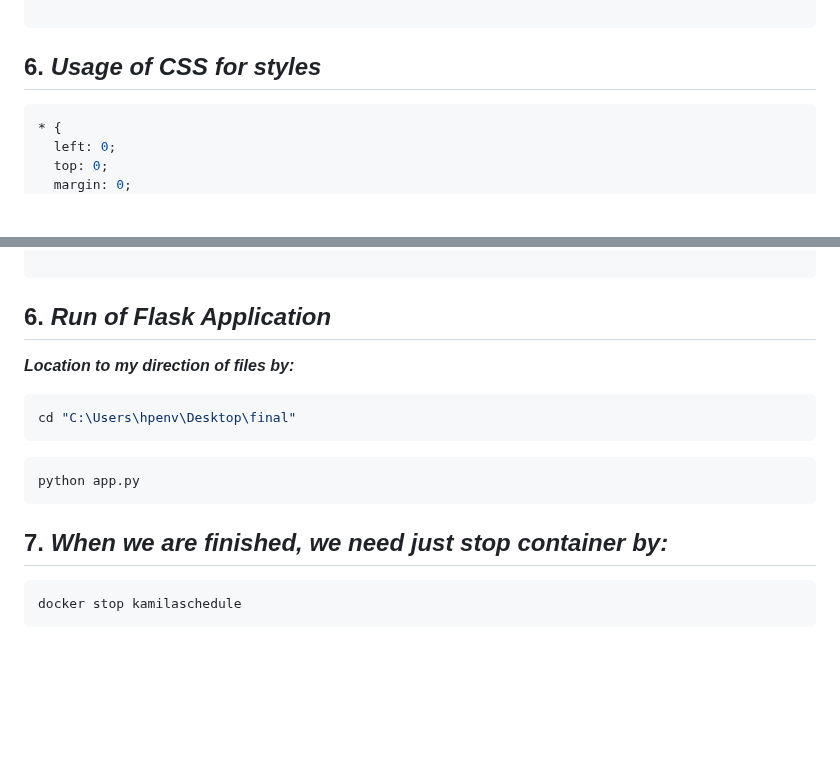
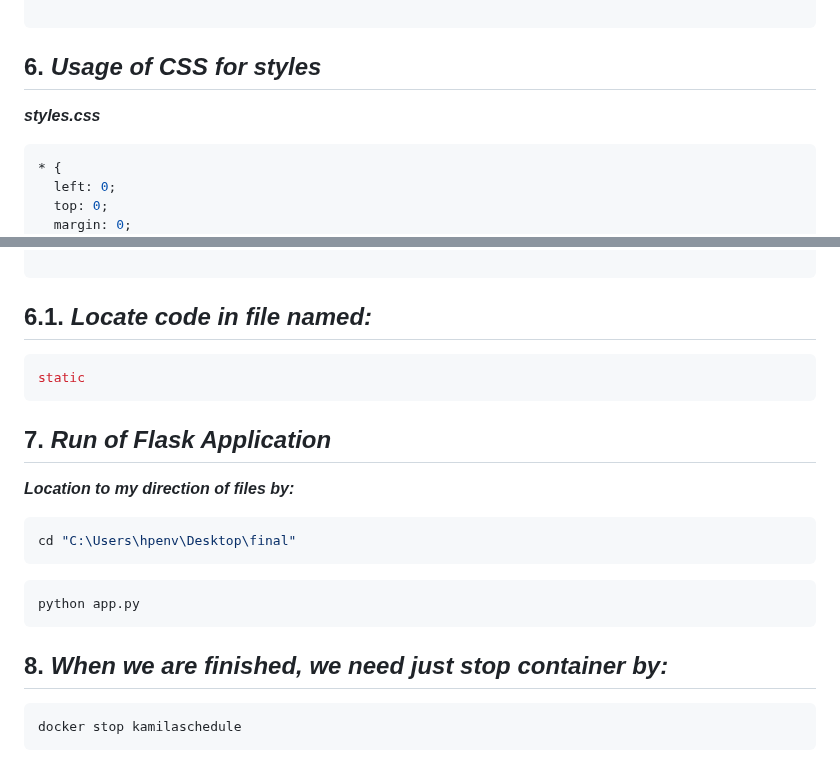
Before and after one commit to KamilaOtabekova/Mini-project-of-Kamila-Otabekova, a Markdown page: README.md, 2 parts joined by grey strips. Drawn GitHub-style; blank space fills up the shorter version.

````diff
--- a/README.md
+++ b/README.md
@@ -256,6 +256,8 @@ templates
 ```
 ## 6. *Usage of CSS for styles*
 
+***styles.css***
+
 ```css
 * {
   left: 0;
@@ -385,7 +387,11 @@ table tr:last-child td:last-child {
 }
 
 ```
-## 6. *Run of Flask Application*
+## 6.1. *Locate code in file named:*
+```sql
+static
+```
+## 7. *Run of Flask Application*
 
 ***Location to my direction of files by:***
 
@@ -395,7 +401,7 @@ cd "C:\Users\hpenv\Desktop\final"
 ```python
 python app.py
 ```
-## 7. *When we are finished, we need just stop container by:*
+## 8. *When we are finished, we need just stop container by:*
 
 ```sql
 docker stop kamilaschedule
````
